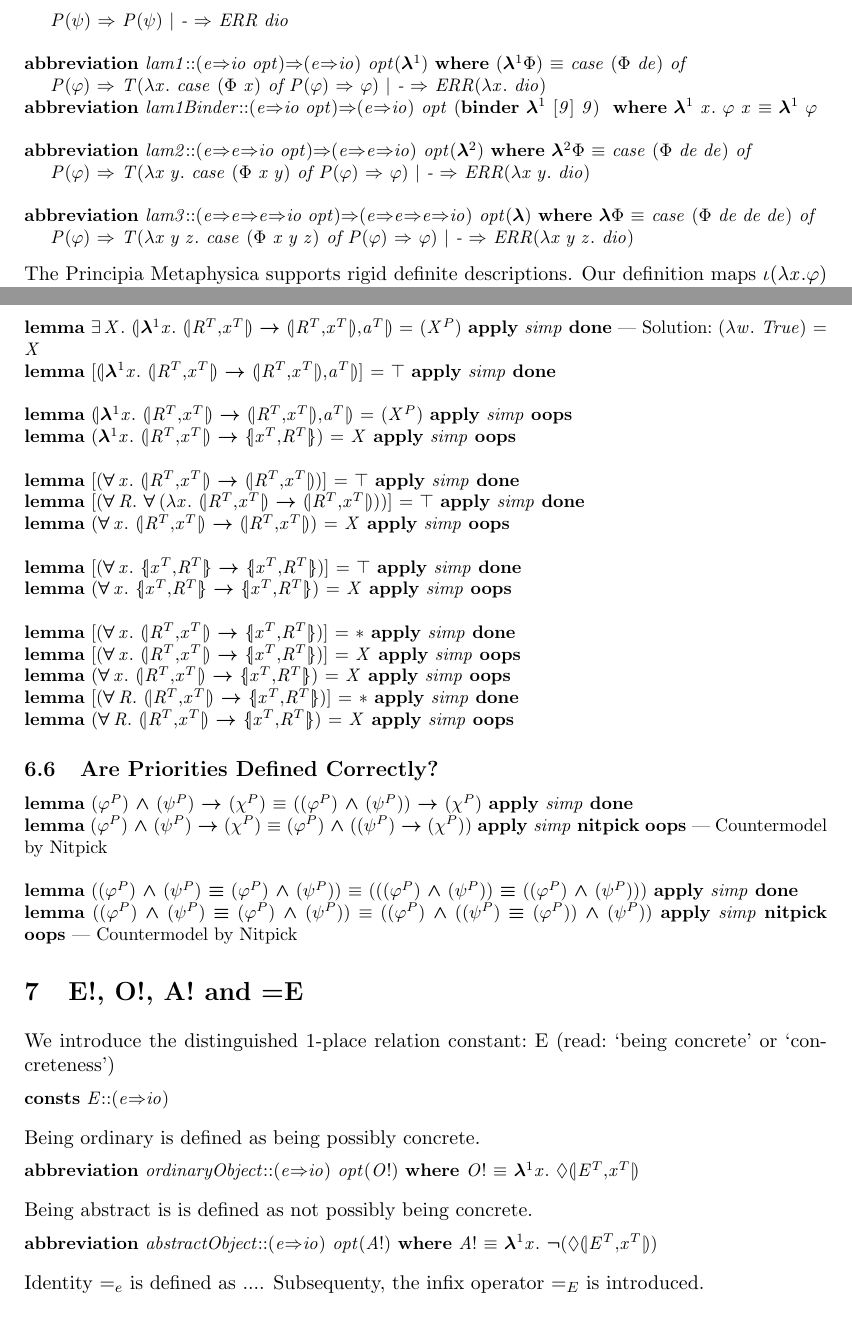
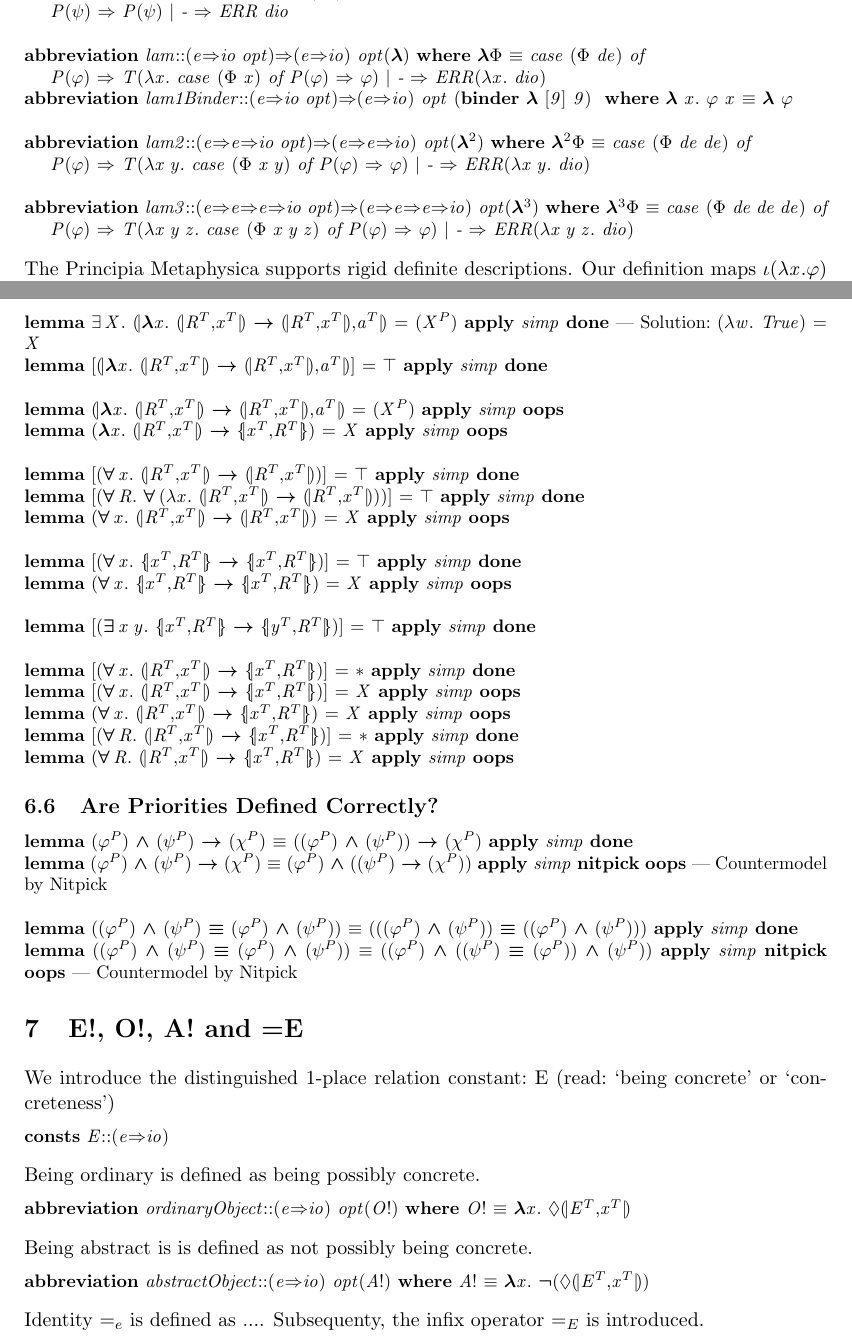
Before and after one commit to cbenzmueller/PrincipiaMetaphysica, a LaTeX document (PrincipiaMetaphysicaAutomationPart1/doc/document/root.tex, which reads PrincipiaMetaphysicaAutomationPart1/doc/document/TheoryOfAbstractObjectsV1.tex): two parts of pages 5 and 8 of 10, joined at a grey line, cut so that both start at the same text. Compiled offline with pdfLaTeX.

Commit message:
another improvement on syntax

```diff
--- a/PrincipiaMetaphysicaAutomationPart1/doc/document/TheoryOfAbstractObjectsV1.tex
+++ b/PrincipiaMetaphysicaAutomationPart1/doc/document/TheoryOfAbstractObjectsV1.tex
@@ -284,17 +285,17 @@ n-ary lambda abstraction \isa{{\isasymlambda}\isactrlsup {\isadigit{0}}{\isachar
 \ \ \ \ P{\isacharparenleft}{\isasympsi}{\isacharparenright}\ {\isasymRightarrow}\ P{\isacharparenleft}{\isasympsi}{\isacharparenright}\ {\isacharbar}\ {\isacharunderscore}\ {\isasymRightarrow}\ ERR\ dio{\isachardoublequoteclose}\ \ \isanewline
 \isanewline
 \isacommand{abbreviation}\isamarkupfalse%
-\ lam{\isadigit{1}}{\isacharcolon}{\isacharcolon}{\isachardoublequoteopen}{\isacharparenleft}e{\isasymRightarrow}io\ opt{\isacharparenright}{\isasymRightarrow}{\isacharparenleft}e{\isasymRightarrow}io{\isacharparenright}\ opt{\isachardoublequoteclose}{\isacharparenleft}{\isachardoublequoteopen}\isactrlbold {\isasymlambda}\isactrlsup {\isadigit{1}}{\isachardoublequoteclose}{\isacharparenright}\ \isakeyword{where}\ {\isachardoublequoteopen}{\isacharparenleft}\isactrlbold {\isasymlambda}\isactrlsup {\isadigit{1}}{\isasymPhi}{\isacharparenright}\ {\isasymequiv}\ case\ {\isacharparenleft}{\isasymPhi}\ de{\isacharparenright}\ of\isanewline
+\ lam{\isacharcolon}{\isacharcolon}{\isachardoublequoteopen}{\isacharparenleft}e{\isasymRightarrow}io\ opt{\isacharparenright}{\isasymRightarrow}{\isacharparenleft}e{\isasymRightarrow}io{\isacharparenright}\ opt{\isachardoublequoteclose}{\isacharparenleft}{\isachardoublequoteopen}\isactrlbold {\isasymlambda}{\isachardoublequoteclose}{\isacharparenright}\ \isakeyword{where}\ {\isachardoublequoteopen}\isactrlbold {\isasymlambda}{\isasymPhi}\ {\isasymequiv}\ case\ {\isacharparenleft}{\isasymPhi}\ de{\isacharparenright}\ of\isanewline
 \ \ \ \ P{\isacharparenleft}{\isasymphi}{\isacharparenright}\ {\isasymRightarrow}\ T{\isacharparenleft}{\isasymlambda}x{\isachardot}\ case\ {\isacharparenleft}{\isasymPhi}\ x{\isacharparenright}\ of\ P{\isacharparenleft}{\isasymphi}{\isacharparenright}\ {\isasymRightarrow}\ {\isasymphi}{\isacharparenright}\ {\isacharbar}\ {\isacharunderscore}\ {\isasymRightarrow}\ ERR{\isacharparenleft}{\isasymlambda}x{\isachardot}\ dio{\isacharparenright}{\isachardoublequoteclose}\isanewline
 \isacommand{abbreviation}\isamarkupfalse%
-\ lam{\isadigit{1}}Binder{\isacharcolon}{\isacharcolon}{\isachardoublequoteopen}{\isacharparenleft}e{\isasymRightarrow}io\ opt{\isacharparenright}{\isasymRightarrow}{\isacharparenleft}e{\isasymRightarrow}io{\isacharparenright}\ opt{\isachardoublequoteclose}\ {\isacharparenleft}\isakeyword{binder}\ {\isachardoublequoteopen}\isactrlbold {\isasymlambda}\isactrlsup {\isadigit{1}}{\isachardoublequoteclose}\ {\isacharbrackleft}{\isadigit{9}}{\isacharbrackright}\ {\isadigit{9}}{\isacharparenright}\ \ \isakeyword{where}\ {\isachardoublequoteopen}\isactrlbold {\isasymlambda}\isactrlsup {\isadigit{1}}\ x{\isachardot}\ {\isasymphi}\ x\ {\isasymequiv}\ \isactrlbold {\isasymlambda}\isactrlsup {\isadigit{1}}\ {\isasymphi}{\isachardoublequoteclose}\isanewline
+\ lam{\isadigit{1}}Binder{\isacharcolon}{\isacharcolon}{\isachardoublequoteopen}{\isacharparenleft}e{\isasymRightarrow}io\ opt{\isacharparenright}{\isasymRightarrow}{\isacharparenleft}e{\isasymRightarrow}io{\isacharparenright}\ opt{\isachardoublequoteclose}\ {\isacharparenleft}\isakeyword{binder}\ {\isachardoublequoteopen}\isactrlbold {\isasymlambda}{\isachardoublequoteclose}\ {\isacharbrackleft}{\isadigit{9}}{\isacharbrackright}\ {\isadigit{9}}{\isacharparenright}\ \ \isakeyword{where}\ {\isachardoublequoteopen}\isactrlbold {\isasymlambda}\ x{\isachardot}\ {\isasymphi}\ x\ {\isasymequiv}\ \isactrlbold {\isasymlambda}\ {\isasymphi}{\isachardoublequoteclose}\isanewline
 \isanewline
 \isacommand{abbreviation}\isamarkupfalse%
 \ lam{\isadigit{2}}{\isacharcolon}{\isacharcolon}{\isachardoublequoteopen}{\isacharparenleft}e{\isasymRightarrow}e{\isasymRightarrow}io\ opt{\isacharparenright}{\isasymRightarrow}{\isacharparenleft}e{\isasymRightarrow}e{\isasymRightarrow}io{\isacharparenright}\ opt{\isachardoublequoteclose}{\isacharparenleft}{\isachardoublequoteopen}\isactrlbold {\isasymlambda}\isactrlsup {\isadigit{2}}{\isachardoublequoteclose}{\isacharparenright}\ \isakeyword{where}\ {\isachardoublequoteopen}\isactrlbold {\isasymlambda}\isactrlsup {\isadigit{2}}{\isasymPhi}\ {\isasymequiv}\ case\ {\isacharparenleft}{\isasymPhi}\ de\ de{\isacharparenright}\ of\isanewline
 \ \ \ \ P{\isacharparenleft}{\isasymphi}{\isacharparenright}\ {\isasymRightarrow}\ T{\isacharparenleft}{\isasymlambda}x\ y{\isachardot}\ case\ {\isacharparenleft}{\isasymPhi}\ x\ y{\isacharparenright}\ of\ P{\isacharparenleft}{\isasymphi}{\isacharparenright}\ {\isasymRightarrow}\ {\isasymphi}{\isacharparenright}\ {\isacharbar}\ {\isacharunderscore}\ {\isasymRightarrow}\ ERR{\isacharparenleft}{\isasymlambda}x\ y{\isachardot}\ dio{\isacharparenright}{\isachardoublequoteclose}\isanewline
 \isanewline
 \isacommand{abbreviation}\isamarkupfalse%
-\ lam{\isadigit{3}}{\isacharcolon}{\isacharcolon}{\isachardoublequoteopen}{\isacharparenleft}e{\isasymRightarrow}e{\isasymRightarrow}e{\isasymRightarrow}io\ opt{\isacharparenright}{\isasymRightarrow}{\isacharparenleft}e{\isasymRightarrow}e{\isasymRightarrow}e{\isasymRightarrow}io{\isacharparenright}\ opt{\isachardoublequoteclose}{\isacharparenleft}{\isachardoublequoteopen}\isactrlbold {\isasymlambda}{\isachardoublequoteclose}{\isacharparenright}\ \isakeyword{where}\ {\isachardoublequoteopen}\isactrlbold {\isasymlambda}{\isasymPhi}\ {\isasymequiv}\ case\ {\isacharparenleft}{\isasymPhi}\ de\ de\ de{\isacharparenright}\ of\isanewline
+\ lam{\isadigit{3}}{\isacharcolon}{\isacharcolon}{\isachardoublequoteopen}{\isacharparenleft}e{\isasymRightarrow}e{\isasymRightarrow}e{\isasymRightarrow}io\ opt{\isacharparenright}{\isasymRightarrow}{\isacharparenleft}e{\isasymRightarrow}e{\isasymRightarrow}e{\isasymRightarrow}io{\isacharparenright}\ opt{\isachardoublequoteclose}{\isacharparenleft}{\isachardoublequoteopen}\isactrlbold {\isasymlambda}\isactrlsup {\isadigit{3}}{\isachardoublequoteclose}{\isacharparenright}\ \isakeyword{where}\ {\isachardoublequoteopen}\isactrlbold {\isasymlambda}\isactrlsup {\isadigit{3}}{\isasymPhi}\ {\isasymequiv}\ case\ {\isacharparenleft}{\isasymPhi}\ de\ de\ de{\isacharparenright}\ of\isanewline
 \ \ \ \ P{\isacharparenleft}{\isasymphi}{\isacharparenright}\ {\isasymRightarrow}\ T{\isacharparenleft}{\isasymlambda}x\ y\ z{\isachardot}\ case\ {\isacharparenleft}{\isasymPhi}\ x\ y\ z{\isacharparenright}\ of\ P{\isacharparenleft}{\isasymphi}{\isacharparenright}\ {\isasymRightarrow}\ {\isasymphi}{\isacharparenright}\ {\isacharbar}\ {\isacharunderscore}\ {\isasymRightarrow}\ ERR{\isacharparenleft}{\isasymlambda}x\ y\ z{\isachardot}\ dio{\isacharparenright}{\isachardoublequoteclose}%
 \begin{isamarkuptext}%
 The Principia Metaphysica supports rigid definite descriptions. Our definition maps
@@ -1111,25 +1106,25 @@ Todo: ... select, adapt, and explain some of examples below ...%
 \endisadelimproof
 \isanewline
 \isacommand{lemma}\isamarkupfalse%
-\ {\isachardoublequoteopen}{\isacharbrackleft}{\isasymlparr}\isactrlbold {\isasymlambda}\isactrlsup {\isadigit{1}}x{\isachardot}\ {\isasymlparr}R\isactrlsup T{\isacharcomma}x\isactrlsup T{\isasymrparr}\ \isactrlbold {\isasymrightarrow}\ {\isasymlparr}R\isactrlsup T{\isacharcomma}x\isactrlsup T{\isasymrparr}{\isacharcomma}a\isactrlsup T{\isasymrparr}{\isacharbrackright}\ {\isacharequal}\ {\isasymtop}{\isachardoublequoteclose}%
-\isadelimproof
-\ %
-\endisadelimproof
-%
-\isatagproof
-\isacommand{apply}\isamarkupfalse%
-\ simp\ \isacommand{done}\isamarkupfalse%
-%
-\endisatagproof
-{\isafoldproof}%
-%
-\isadelimproof
-%
-\endisadelimproof
-\isanewline
-\isanewline
-\isacommand{lemma}\isamarkupfalse%
-\ {\isachardoublequoteopen}{\isasymlparr}\isactrlbold {\isasymlambda}\isactrlsup {\isadigit{1}}x{\isachardot}\ {\isasymlparr}R\isactrlsup T{\isacharcomma}x\isactrlsup T{\isasymrparr}\ \isactrlbold {\isasymrightarrow}\ {\isasymlparr}R\isactrlsup T{\isacharcomma}x\isactrlsup T{\isasymrparr}{\isacharcomma}a\isactrlsup T{\isasymrparr}\ {\isacharequal}\ {\isacharparenleft}X\isactrlsup P{\isacharparenright}{\isachardoublequoteclose}%
+\ {\isachardoublequoteopen}{\isacharbrackleft}{\isasymlparr}\isactrlbold {\isasymlambda}x{\isachardot}\ {\isasymlparr}R\isactrlsup T{\isacharcomma}x\isactrlsup T{\isasymrparr}\ \isactrlbold {\isasymrightarrow}\ {\isasymlparr}R\isactrlsup T{\isacharcomma}x\isactrlsup T{\isasymrparr}{\isacharcomma}a\isactrlsup T{\isasymrparr}{\isacharbrackright}\ {\isacharequal}\ {\isasymtop}{\isachardoublequoteclose}%
+\isadelimproof
+\ %
+\endisadelimproof
+%
+\isatagproof
+\isacommand{apply}\isamarkupfalse%
+\ simp\ \isacommand{done}\isamarkupfalse%
+%
+\endisatagproof
+{\isafoldproof}%
+%
+\isadelimproof
+%
+\endisadelimproof
+\isanewline
+\isanewline
+\isacommand{lemma}\isamarkupfalse%
+\ {\isachardoublequoteopen}{\isasymlparr}\isactrlbold {\isasymlambda}x{\isachardot}\ {\isasymlparr}R\isactrlsup T{\isacharcomma}x\isactrlsup T{\isasymrparr}\ \isactrlbold {\isasymrightarrow}\ {\isasymlparr}R\isactrlsup T{\isacharcomma}x\isactrlsup T{\isasymrparr}{\isacharcomma}a\isactrlsup T{\isasymrparr}\ {\isacharequal}\ {\isacharparenleft}X\isactrlsup P{\isacharparenright}{\isachardoublequoteclose}%
 \isadelimproof
 \ %
 \endisadelimproof
@@ -1241,6 +1236,24 @@ Todo: ... select, adapt, and explain some of examples below ...%
 \isatagproof
 \isacommand{apply}\isamarkupfalse%
 \ simp\ \isacommand{oops}\isamarkupfalse%
+%
+\endisatagproof
+{\isafoldproof}%
+%
+\isadelimproof
+%
+\endisadelimproof
+\isanewline
+\isanewline
+\isacommand{lemma}\isamarkupfalse%
+\ {\isachardoublequoteopen}{\isacharbrackleft}{\isacharparenleft}\isactrlbold {\isasymexists}x\ y{\isachardot}\ {\isasymlbrace}x\isactrlsup T{\isacharcomma}R\isactrlsup T{\isasymrbrace}\ \isactrlbold {\isasymrightarrow}\ {\isasymlbrace}y\isactrlsup T{\isacharcomma}R\isactrlsup T{\isasymrbrace}{\isacharparenright}{\isacharbrackright}\ {\isacharequal}\ {\isasymtop}{\isachardoublequoteclose}%
+\isadelimproof
+\ %
+\endisadelimproof
+%
+\isatagproof
+\isacommand{apply}\isamarkupfalse%
+\ simp\ \isacommand{done}\isamarkupfalse%
 %
 \endisatagproof
 {\isafoldproof}%
@@ -1456,13 +1469,13 @@ Being ordinary is defined as being possibly concrete.%
 \end{isamarkuptext}%
 \isamarkuptrue%
 \isacommand{abbreviation}\isamarkupfalse%
-\ ordinaryObject{\isacharcolon}{\isacharcolon}{\isachardoublequoteopen}{\isacharparenleft}e{\isasymRightarrow}io{\isacharparenright}\ opt{\isachardoublequoteclose}{\isacharparenleft}{\isachardoublequoteopen}O{\isacharbang}{\isachardoublequoteclose}{\isacharparenright}\ \isakeyword{where}\ {\isachardoublequoteopen}O{\isacharbang}\ {\isasymequiv}\ \isactrlbold {\isasymlambda}\isactrlsup {\isadigit{1}}x{\isachardot}\ \isactrlbold {\isasymdiamond}{\isasymlparr}E\isactrlsup T{\isacharcomma}x\isactrlsup T{\isasymrparr}{\isachardoublequoteclose}%
+\ ordinaryObject{\isacharcolon}{\isacharcolon}{\isachardoublequoteopen}{\isacharparenleft}e{\isasymRightarrow}io{\isacharparenright}\ opt{\isachardoublequoteclose}{\isacharparenleft}{\isachardoublequoteopen}O{\isacharbang}{\isachardoublequoteclose}{\isacharparenright}\ \isakeyword{where}\ {\isachardoublequoteopen}O{\isacharbang}\ {\isasymequiv}\ \isactrlbold {\isasymlambda}x{\isachardot}\ \isactrlbold {\isasymdiamond}{\isasymlparr}E\isactrlsup T{\isacharcomma}x\isactrlsup T{\isasymrparr}{\isachardoublequoteclose}%
 \begin{isamarkuptext}%
 Being abstract is is defined as not possibly being concrete.%
 \end{isamarkuptext}%
 \isamarkuptrue%
 \isacommand{abbreviation}\isamarkupfalse%
-\ abstractObject{\isacharcolon}{\isacharcolon}{\isachardoublequoteopen}{\isacharparenleft}e{\isasymRightarrow}io{\isacharparenright}\ opt{\isachardoublequoteclose}{\isacharparenleft}{\isachardoublequoteopen}A{\isacharbang}{\isachardoublequoteclose}{\isacharparenright}\ \isakeyword{where}\ {\isachardoublequoteopen}A{\isacharbang}\ {\isasymequiv}\ \isactrlbold {\isasymlambda}\isactrlsup {\isadigit{1}}x{\isachardot}\ \isactrlbold {\isasymnot}{\isacharparenleft}\isactrlbold {\isasymdiamond}{\isasymlparr}E\isactrlsup T{\isacharcomma}x\isactrlsup T{\isasymrparr}{\isacharparenright}{\isachardoublequoteclose}%
+\ abstractObject{\isacharcolon}{\isacharcolon}{\isachardoublequoteopen}{\isacharparenleft}e{\isasymRightarrow}io{\isacharparenright}\ opt{\isachardoublequoteclose}{\isacharparenleft}{\isachardoublequoteopen}A{\isacharbang}{\isachardoublequoteclose}{\isacharparenright}\ \isakeyword{where}\ {\isachardoublequoteopen}A{\isacharbang}\ {\isasymequiv}\ \isactrlbold {\isasymlambda}x{\isachardot}\ \isactrlbold {\isasymnot}{\isacharparenleft}\isactrlbold {\isasymdiamond}{\isasymlparr}E\isactrlsup T{\isacharcomma}x\isactrlsup T{\isasymrparr}{\isacharparenright}{\isachardoublequoteclose}%
 \begin{isamarkuptext}%
 Identity \isa{{\isacharequal}\isactrlsub e} is defined as .... Subsequenty, the infix operator \isa{{\isacharequal}\isactrlsub E} is
  introduced.%
```
Also changed, not shown: PrincipiaMetaphysicaAutomationPart1/doc/document.pdf, PrincipiaMetaphysicaAutomationPart1/doc/document/root.bbl, PrincipiaMetaphysicaAutomationPart1/doc/document/root.pdf, PrincipiaMetaphysicaAutomationPart1/doc/document/TheoryOfAbstractObjectsV1.tex (33 more changed lines), 5 other files.
